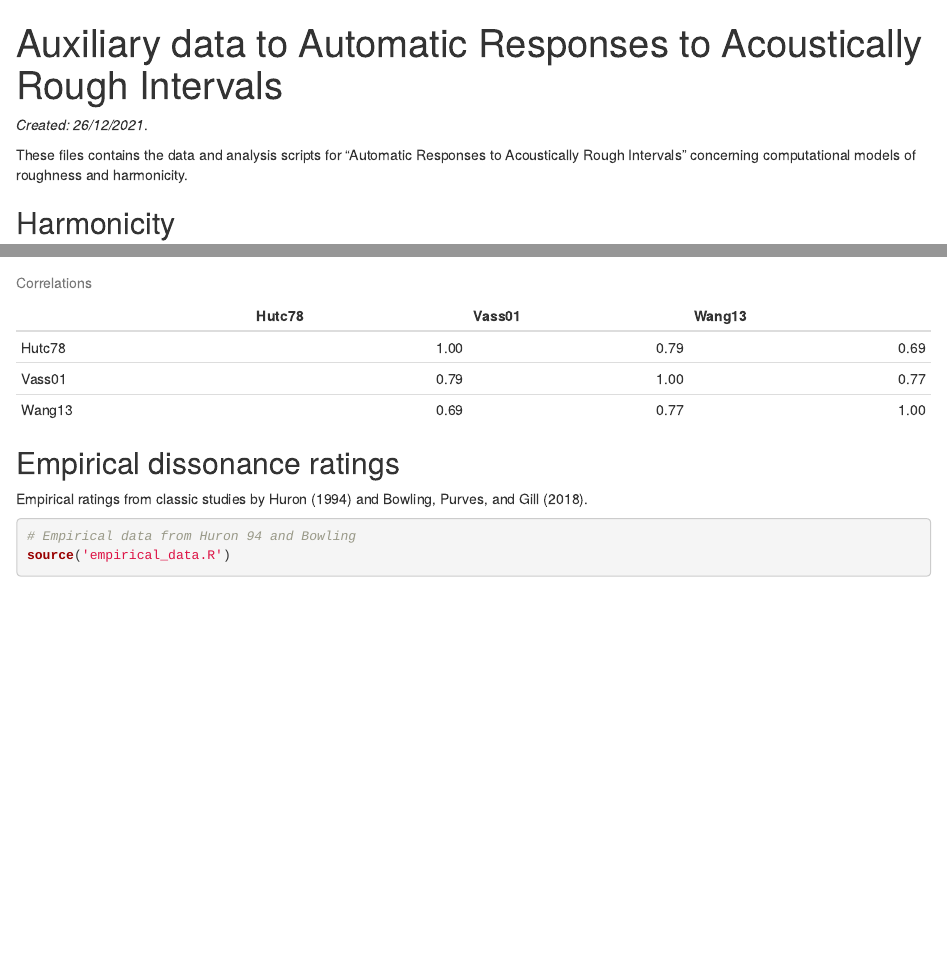
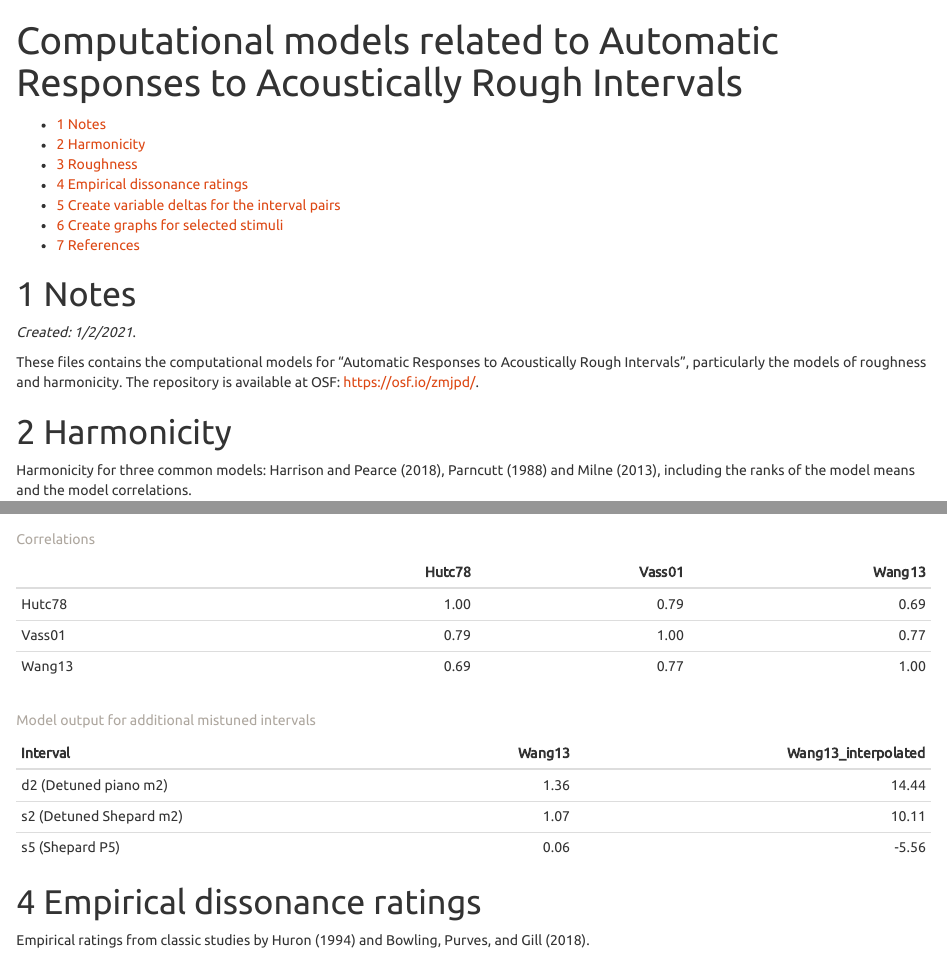
Before and after one commit to tuomaseerola/primingroughness, an R Markdown document (index.Rmd): the page in a window 1100 px wide, from its top, and a second part further down, joined at a grey line. Rendered offline with R 4.5, knitr and Pandoc, with nearby package versions; some code elsewhere in the file could not run offline.

Commit message:
Updated to contain mistuned intervals

````diff
--- a/deltas.R
+++ b/deltas.R
@@ -39,3 +39,17 @@ data_pairs$Rough_D_Class <-cut(data_pairs$Roughness_Delta,breaks = c(0,median(da
 data_pairs$Emp_D_Class <-cut(data_pairs$Empirical_Delta,breaks = c(0,median(data_pairs$Empirical_Delta),10),labels = c('Low','High'))
 
 print(knitr::kable(data_pairs,digits = 2))
+
+#### ADDITIONAL MISTUNED PAIRS ------------------
+# deltas for the d2/P5 and s2/S5 pairings
+print('Mistuned pairs')
+
+names_of_pairs_mistuned <- c('d2P5','s2S5')
+data_pairs_mistuned <- data.frame(IntervalPairs=names_of_pairs_mistuned)
+
+data_pairs_mistuned$Roughness_Delta[1]<- detuned$Wang13_interpolated[1] - roughness$RoughnessMean[7] # d2/P5
+data_pairs_mistuned$Roughness_Delta[2]<-detuned$Wang13_interpolated[2] - detuned$Wang13_interpolated[3] #  s2/S5
+
+print(knitr::kable(data_pairs_mistuned,digits = 2,caption = 'Mistuned intervals'))
+
+rm(names_of_pairs_mistuned,names_of_pairs)
--- a/index.Rmd
+++ b/index.Rmd
@@ -1,10 +1,11 @@
 ---
-title: "Auxiliary data to Automatic Responses to Acoustically Rough Intervals"
+title: "Computational models related to Automatic Responses to Acoustically Rough Intervals"
 knit: (function(input_file, encoding) {
   out_dir <- 'docs';
   rmarkdown::render(input_file,
  encoding=encoding,
  output_file=file.path(dirname(input_file), out_dir, 'index.html'))})
-output: html_document
 bibliography: refs.bib
 biblio-style: "apalike"
+output:
+  html_document:
@@ -13,11 +19,13 @@ biblio-style: "apalike"
 ```{r setup, include=FALSE}
 knitr::opts_chunk$set(echo = TRUE)
 ```
-_Created: 26/12/2021_.
+# Notes
 
-These files contains the data and analysis scripts for "Automatic Responses to Acoustically Rough Intervals" concerning computational models of roughness and harmonicity.
+_Created: 1/2/2021_.
 
-## Harmonicity
+These files contains the computational models for "Automatic Responses to Acoustically Rough Intervals", particularly the models of roughness and harmonicity. The repository is available at OSF: [https://osf.io/zmjpd/](https://osf.io/zmjpd/).
+
+# Harmonicity
 
 Harmonicity for three common models: @harrison2018, @parncutt1988 and @milne2013computational, including the ranks of the model means and the model correlations.
 
@@ -35,7 +43,7 @@ Roughness values for three common models: @hutchknopoff1978, @vassilakis2001perc
 source('model_roughness_data.R')
 ```
 
-## Empirical dissonance ratings
+# Empirical dissonance ratings
 
 Empirical ratings from classic studies by @Huron1994 and @bowling2018.
 
--- a/model_roughness_data.R
+++ b/model_roughness_data.R
@@ -19,4 +16,21 @@ m2
 print(knitr::kable(m2,digits = 2,caption = 'Model output (normalised to 1-10)'))
 print(knitr::kable(cor(m2[,2:4]),digits = 2,caption = 'Correlations'))
 roughness<-m2
+
+## add detuned intervals and also add normalisation through interpolation
+
+detuned<-NULL
+detuned$Interval<-c('d2 (Detuned piano m2)','s2 (Detuned Shepard m2)','s5 (Shepard P5)')
+detuned$Wang13 <- c(1.357,1.075,0.055)
+detuned<-data.frame(detuned)
+
+# linear interpolation
+df<-data.frame(y=m2$Wang13,x=m$Wa)
+m1<-lm(y ~ x,data = df)
+interpolated <- predict(m1, newdata = data.frame(x = detuned$Wang13))
+detuned$Wang13_interpolated <- interpolated
+
+print(knitr::kable(detuned,digits = 2,caption = 'Model output for additional mistuned intervals'))
+
+rm(m1,df,interpolated)
 rm(m,m2)
````
Also changed, not shown: auxiliarity_data.R (+0 -1 lines), index.html (added), index.Rmd (9 more changed lines), model_roughness_data.R (3 more changed lines), 1 other file.
